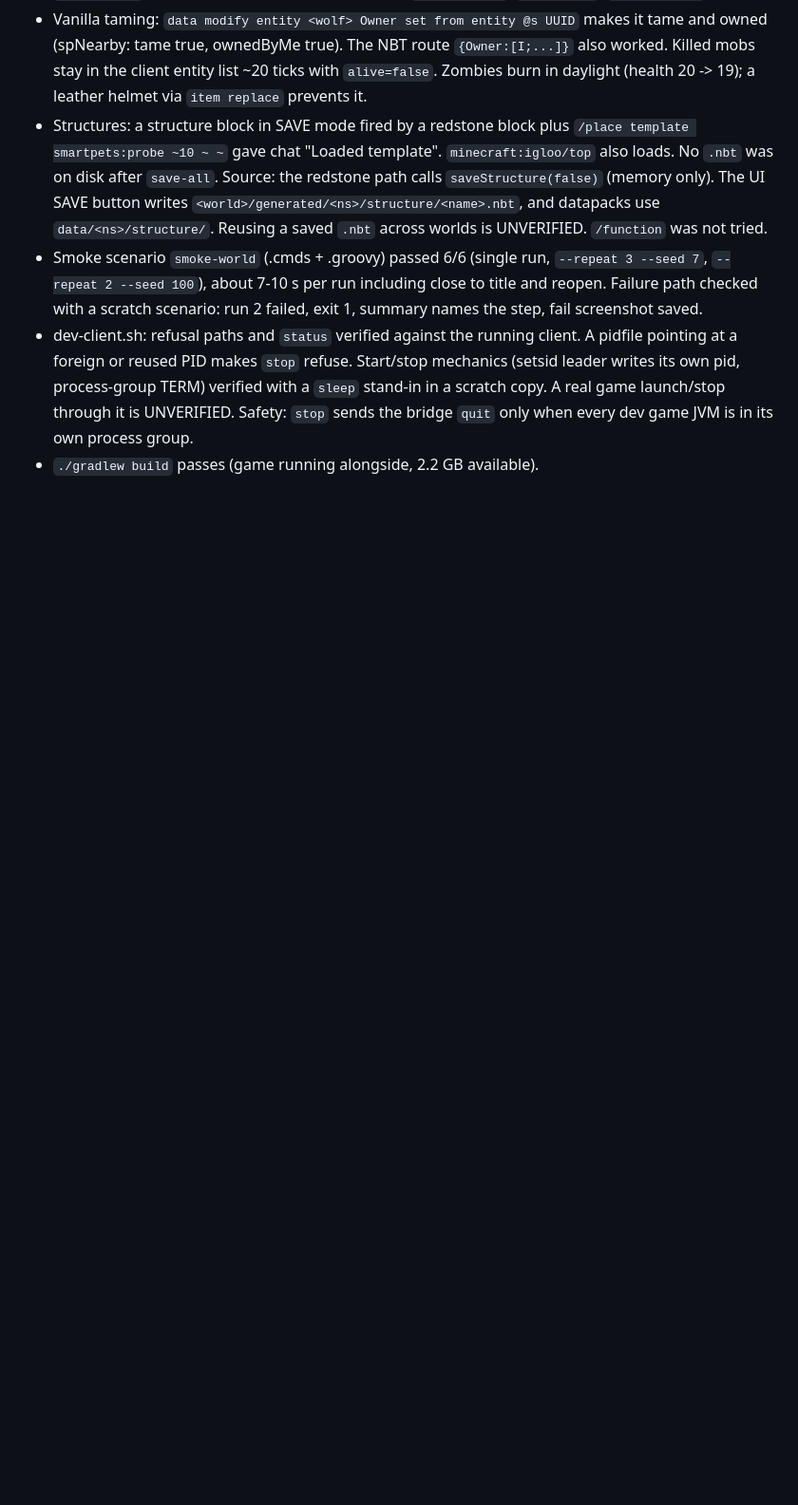
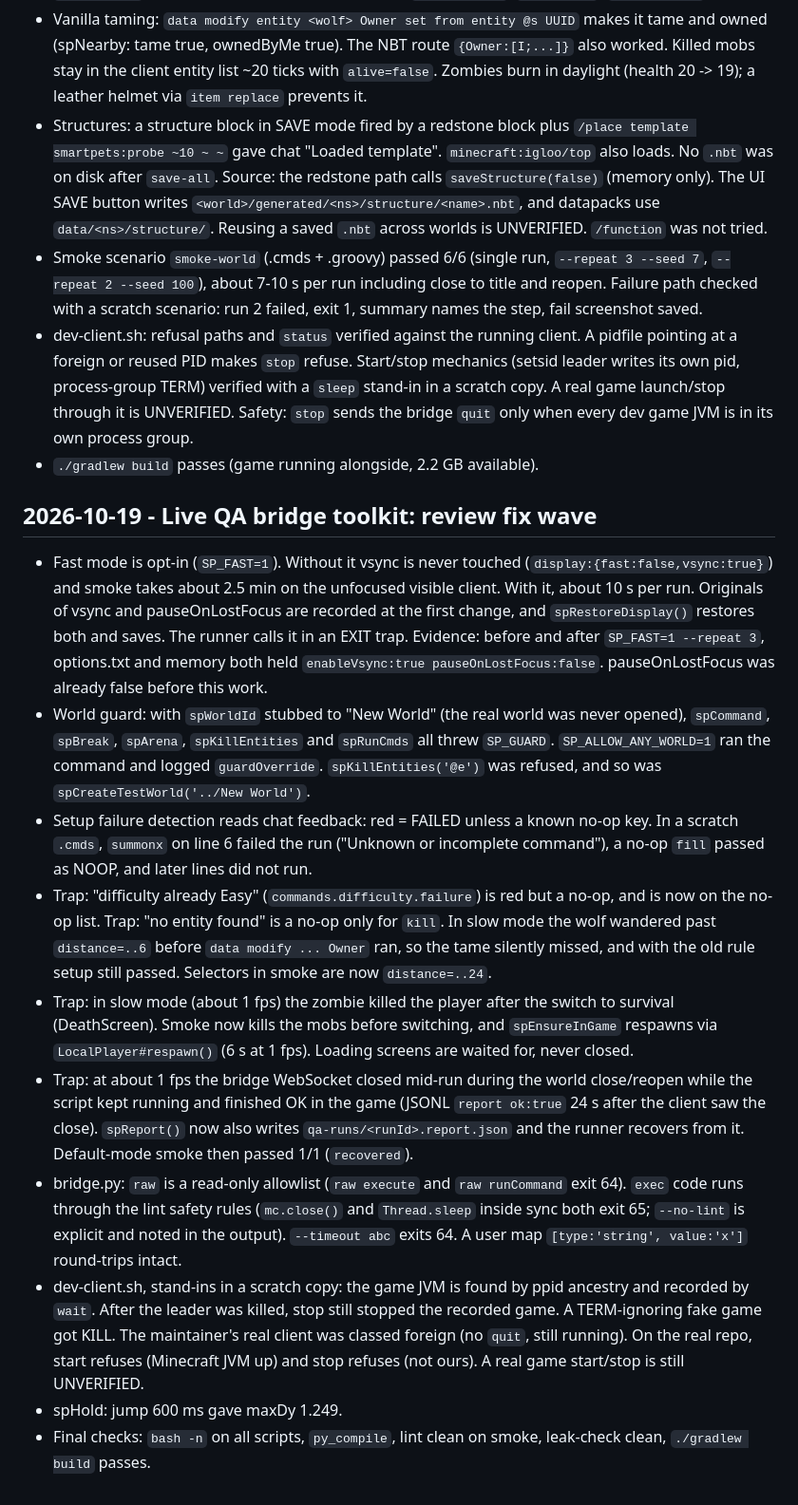
Before and after one commit to JohnGabie/smart-pets-mod, a Markdown page: MODLOG.md, the part around the change. Shown at 95% size. GitHub-like rendering; blank space fills up the shorter version.

Commit message:
docs(qa): record the bridge toolkit review fix wave in MODLOG
Co-Authored-By: Claude Sonnet 5.5 <noreply@anthropic.com>
Claude-Session: https://claude.ai/code/session_01Y8CwixTxinSt9ofrtsnUr4

```diff
--- a/MODLOG.md
+++ b/MODLOG.md
@@ -100,3 +100,15 @@ Evidence journal. One entry per verified fact or surprise: date, versions that w
 - Smoke scenario `smoke-world` (.cmds + .groovy) passed 6/6 (single run, `--repeat 3 --seed 7`, `--repeat 2 --seed 100`), about 7-10 s per run including close to title and reopen. Failure path checked with a scratch scenario: run 2 failed, exit 1, summary names the step, fail screenshot saved.
 - dev-client.sh: refusal paths and `status` verified against the running client. A pidfile pointing at a foreign or reused PID makes `stop` refuse. Start/stop mechanics (setsid leader writes its own pid, process-group TERM) verified with a `sleep` stand-in in a scratch copy. A real game launch/stop through it is UNVERIFIED. Safety: `stop` sends the bridge `quit` only when every dev game JVM is in its own process group.
 - `./gradlew build` passes (game running alongside, 2.2 GB available).
+
+## 2026-10-19 - Live QA bridge toolkit: review fix wave
+- Fast mode is opt-in (`SP_FAST=1`). Without it vsync is never touched (`display:{fast:false,vsync:true}`) and smoke takes about 2.5 min on the unfocused visible client. With it, about 10 s per run. Originals of vsync and pauseOnLostFocus are recorded at the first change, and `spRestoreDisplay()` restores both and saves. The runner calls it in an EXIT trap. Evidence: before and after `SP_FAST=1 --repeat 3`, options.txt and memory both held `enableVsync:true pauseOnLostFocus:false`. pauseOnLostFocus was already false before this work.
+- World guard: with `spWorldId` stubbed to "New World" (the real world was never opened), `spCommand`, `spBreak`, `spArena`, `spKillEntities` and `spRunCmds` all threw `SP_GUARD`. `SP_ALLOW_ANY_WORLD=1` ran the command and logged `guardOverride`. `spKillEntities('@e')` was refused, and so was `spCreateTestWorld('../New World')`.
+- Setup failure detection reads chat feedback: red = FAILED unless a known no-op key. In a scratch `.cmds`, `summonx` on line 6 failed the run ("Unknown or incomplete command"), a no-op `fill` passed as NOOP, and later lines did not run.
+- Trap: "difficulty already Easy" (`commands.difficulty.failure`) is red but a no-op, and is now on the no-op list. Trap: "no entity found" is a no-op only for `kill`. In slow mode the wolf wandered past `distance=..6` before `data modify ... Owner` ran, so the tame silently missed, and with the old rule setup still passed. Selectors in smoke are now `distance=..24`.
+- Trap: in slow mode (about 1 fps) the zombie killed the player after the switch to survival (DeathScreen). Smoke now kills the mobs before switching, and `spEnsureInGame` respawns via `LocalPlayer#respawn()` (6 s at 1 fps). Loading screens are waited for, never closed.
+- Trap: at about 1 fps the bridge WebSocket closed mid-run during the world close/reopen while the script kept running and finished OK in the game (JSONL `report ok:true` 24 s after the client saw the close). `spReport()` now also writes `qa-runs/<runId>.report.json` and the runner recovers from it. Default-mode smoke then passed 1/1 (`recovered`).
+- bridge.py: `raw` is a read-only allowlist (`raw execute` and `raw runCommand` exit 64). `exec` code runs through the lint safety rules (`mc.close()` and `Thread.sleep` inside sync both exit 65; `--no-lint` is explicit and noted in the output). `--timeout abc` exits 64. A user map `[type:'string', value:'x']` round-trips intact.
+- dev-client.sh, stand-ins in a scratch copy: the game JVM is found by ppid ancestry and recorded by `wait`. After the leader was killed, stop still stopped the recorded game. A TERM-ignoring fake game got KILL. The maintainer's real client was classed foreign (no `quit`, still running). On the real repo, start refuses (Minecraft JVM up) and stop refuses (not ours). A real game start/stop is still UNVERIFIED.
+- spHold: jump 600 ms gave maxDy 1.249.
+- Final checks: `bash -n` on all scripts, `py_compile`, lint clean on smoke, leak-check clean, `./gradlew build` passes.
```
